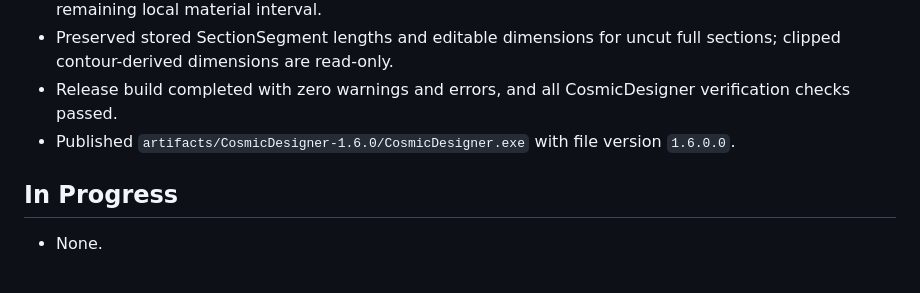
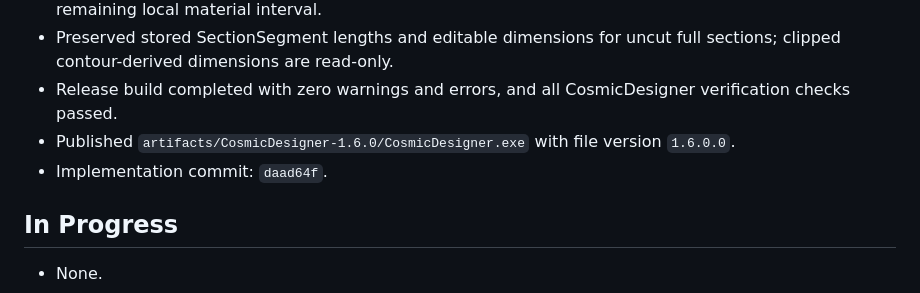
Before and after one commit to boyhon/CosmicDesigner, a Markdown page: docs/project/PROJECT_STATUS.md, the part around the change. Rendered like a GitHub page.

Commit message:
docs: link CR-016 implementation commit

```diff
--- a/docs/project/PROJECT_STATUS.md
+++ b/docs/project/PROJECT_STATUS.md
@@ -114,6 +114,7 @@ CosmicDesigner 1.6.0 implements all registered CRs through CR-016. H/W Section D
 - Preserved stored SectionSegment lengths and editable dimensions for uncut full sections; clipped contour-derived dimensions are read-only.
 - Release build completed with zero warnings and errors, and all CosmicDesigner verification checks passed.
 - Published `artifacts/CosmicDesigner-1.6.0/CosmicDesigner.exe` with file version `1.6.0.0`.
+- Implementation commit: `daad64f`.
 
 ## In Progress
 
```
Also changed, not shown: 2 other files.
